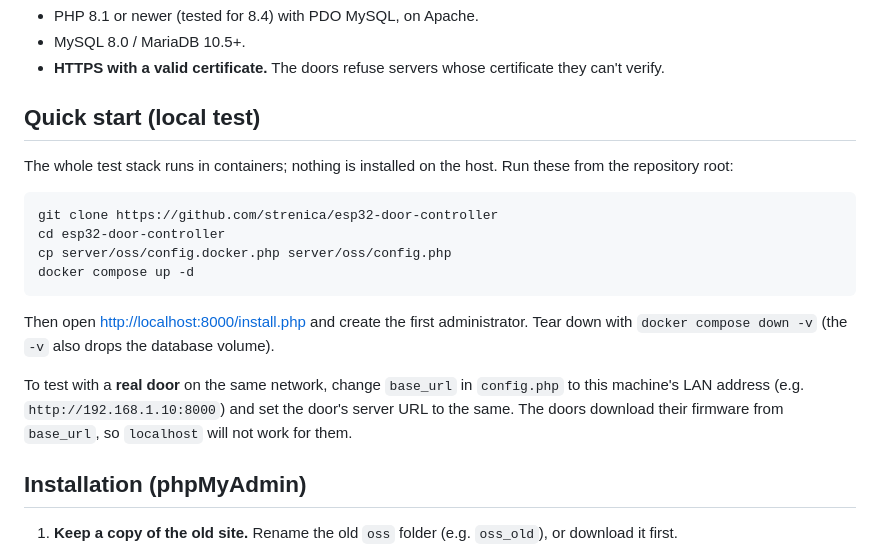
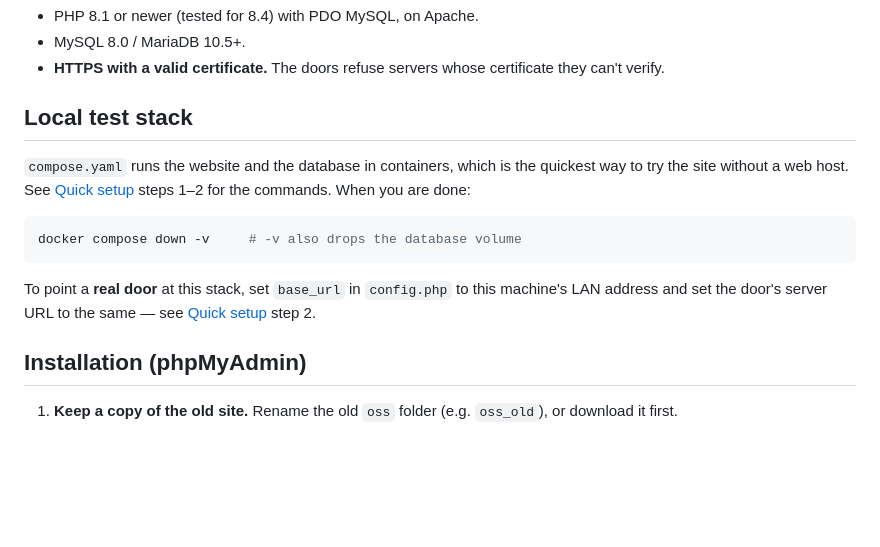
Before and after one commit to strenica/esp32-door-controller, a Markdown page: README.md, the part around one of its changes. Rendered like a GitHub page; blank space fills up the shorter version.

````diff
--- a/README.md
+++ b/README.md
@@ -45,26 +97,19 @@ and receives its settings.
 - MySQL 8.0 / MariaDB 10.5+.
 - **HTTPS with a valid certificate.** The doors refuse servers whose certificate they can't verify.
 
-## Quick start (local test)
+## Local test stack
 
-The whole test stack runs in containers; nothing is installed on the host.
-Run these from the repository root:
+`compose.yaml` runs the website and the database in containers, which is the
+quickest way to try the site without a web host. See [Quick setup](#quick-setup)
+steps 1–2 for the commands. When you are done:
 
 ```bash
-git clone https://github.com/strenica/esp32-door-controller
-cd esp32-door-controller
-cp server/oss/config.docker.php server/oss/config.php
-docker compose up -d
+docker compose down -v     # -v also drops the database volume
 ```
 
-Then open <http://localhost:8000/install.php> and create the first
-administrator. Tear down with `docker compose down -v` (the `-v` also drops the
-database volume).
-
-To test with a **real door** on the same network, change `base_url` in
-`config.php` to this machine's LAN address (e.g. `http://192.168.1.10:8000`) and
-set the door's server URL to the same. The doors download their firmware from
-`base_url`, so `localhost` will not work for them.
+To point a **real door** at this stack, set `base_url` in `config.php` to this
+machine's LAN address and set the door's server URL to the same — see
+[Quick setup](#quick-setup) step 2.
 
 ## Installation (phpMyAdmin)
 1. **Keep a copy of the old site.** Rename the old `oss` folder (e.g. `oss_old`), or download it first.
````
Also changed, not shown: other parts of README.md (+52 -0 lines).
